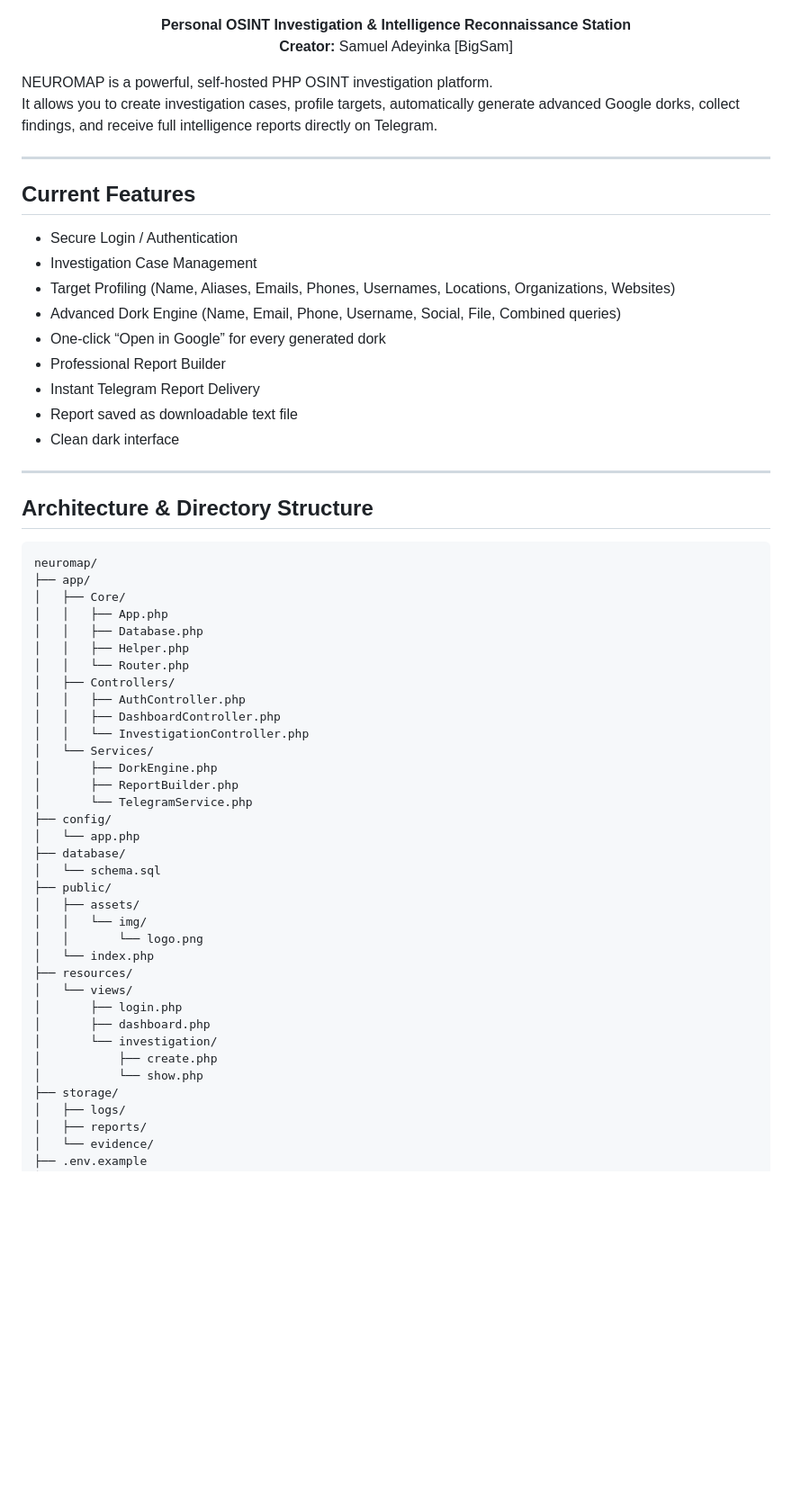
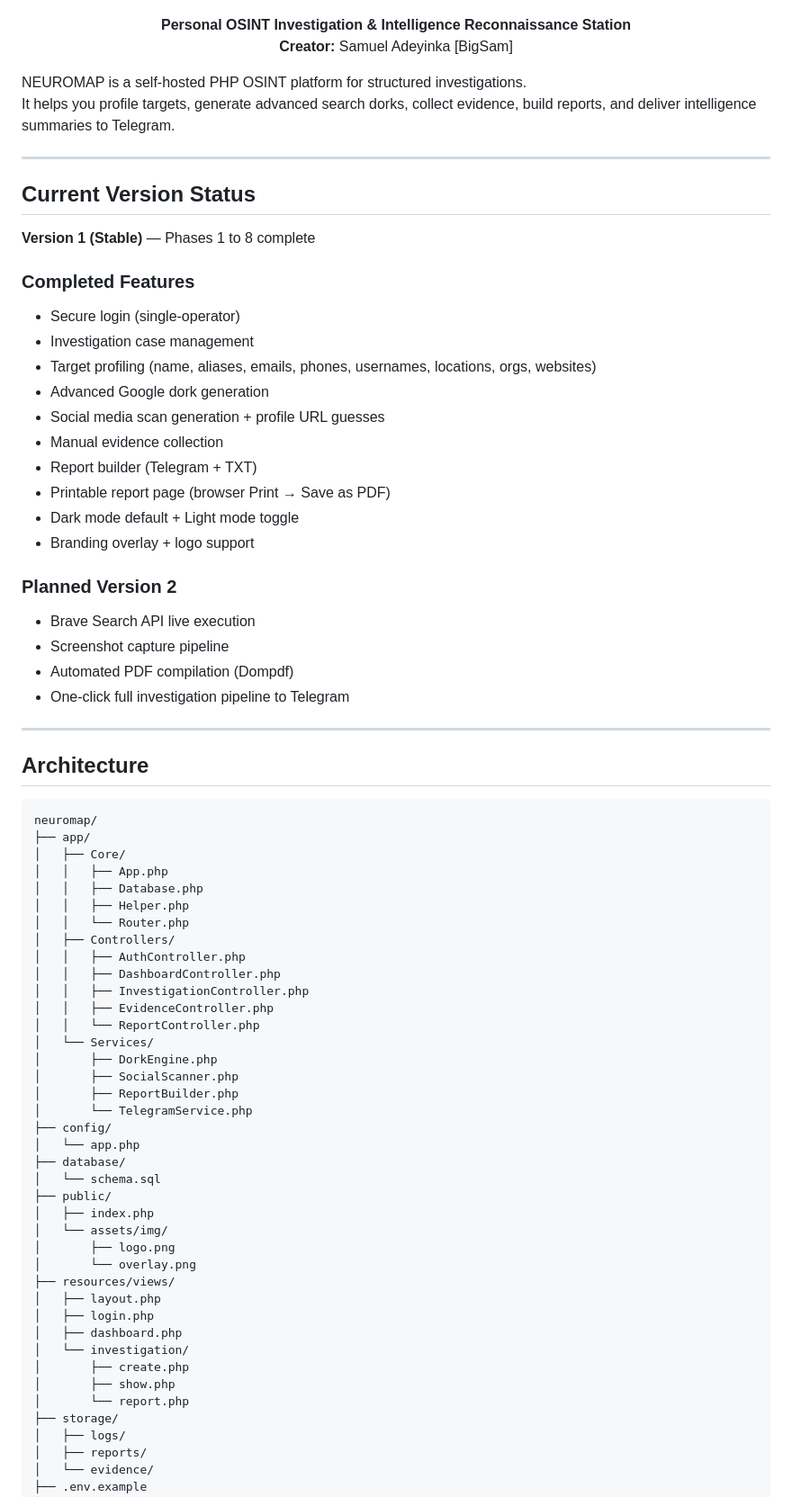
Before and after one commit to bigsamtj/NEUROMAP, a Markdown page: README.md, the part around one of its changes. Shown at 90% size. Drawn GitHub-style; blank space fills up the shorter version.

````diff
--- a/README.md
+++ b/README.md
@@ -9,26 +9,36 @@
   <strong>Creator:</strong> Samuel Adeyinka [BigSam]
 </p>
 
-NEUROMAP is a powerful, self-hosted PHP OSINT investigation platform.
-It allows you to create investigation cases, profile targets, automatically generate advanced Google dorks, collect findings, and receive full intelligence reports directly on Telegram.
+NEUROMAP is a self-hosted PHP OSINT platform for structured investigations.
+It helps you profile targets, generate advanced search dorks, collect evidence, build reports, and deliver intelligence summaries to Telegram.
 
 ---
 
-## Current Features
+## Current Version Status
 
-- Secure Login / Authentication
-- Investigation Case Management
-- Target Profiling (Name, Aliases, Emails, Phones, Usernames, Locations, Organizations, Websites)
-- Advanced Dork Engine (Name, Email, Phone, Username, Social, File, Combined queries)
-- One-click “Open in Google” for every generated dork
-- Professional Report Builder
-- Instant Telegram Report Delivery
-- Report saved as downloadable text file
-- Clean dark interface
+**Version 1 (Stable)** — Phases 1 to 8 complete
+
+### Completed Features
+- Secure login (single-operator)
+- Investigation case management
+- Target profiling (name, aliases, emails, phones, usernames, locations, orgs, websites)
+- Advanced Google dork generation
+- Social media scan generation + profile URL guesses
+- Manual evidence collection
+- Report builder (Telegram + TXT)
+- Printable report page (browser Print → Save as PDF)
+- Dark mode default + Light mode toggle
+- Branding overlay + logo support
+
+### Planned Version 2
+- Brave Search API live execution
+- Screenshot capture pipeline
+- Automated PDF compilation (Dompdf)
+- One-click full investigation pipeline to Telegram
 
 ---
 
-## Architecture & Directory Structure
+## Architecture
 
 ```text
 neuromap/
@@ -41,9 +51,12 @@ neuromap/
 │   ├── Controllers/
 │   │   ├── AuthController.php
 │   │   ├── DashboardController.php
-│   │   └── InvestigationController.php
+│   │   ├── InvestigationController.php
+│   │   ├── EvidenceController.php
+│   │   └── ReportController.php
 │   └── Services/
 │       ├── DorkEngine.php
+│       ├── SocialScanner.php
 │       ├── ReportBuilder.php
 │       └── TelegramService.php
 ├── config/
@@ -51,17 +64,18 @@ neuromap/
 ├── database/
 │   └── schema.sql
 ├── public/
-│   ├── assets/
-│   │   └── img/
-│   │       └── logo.png
-│   └── index.php
-├── resources/
-│   └── views/
-│       ├── login.php
-│       ├── dashboard.php
-│       └── investigation/
-│           ├── create.php
-│           └── show.php
+│   ├── index.php
+│   └── assets/img/
+│       ├── logo.png
+│       └── overlay.png
+├── resources/views/
+│   ├── layout.php
+│   ├── login.php
+│   ├── dashboard.php
+│   └── investigation/
+│       ├── create.php
+│       ├── show.php
+│       └── report.php
 ├── storage/
 │   ├── logs/
 │   ├── reports/
````
Also changed, not shown: other parts of README.md (+29 -67 lines).
